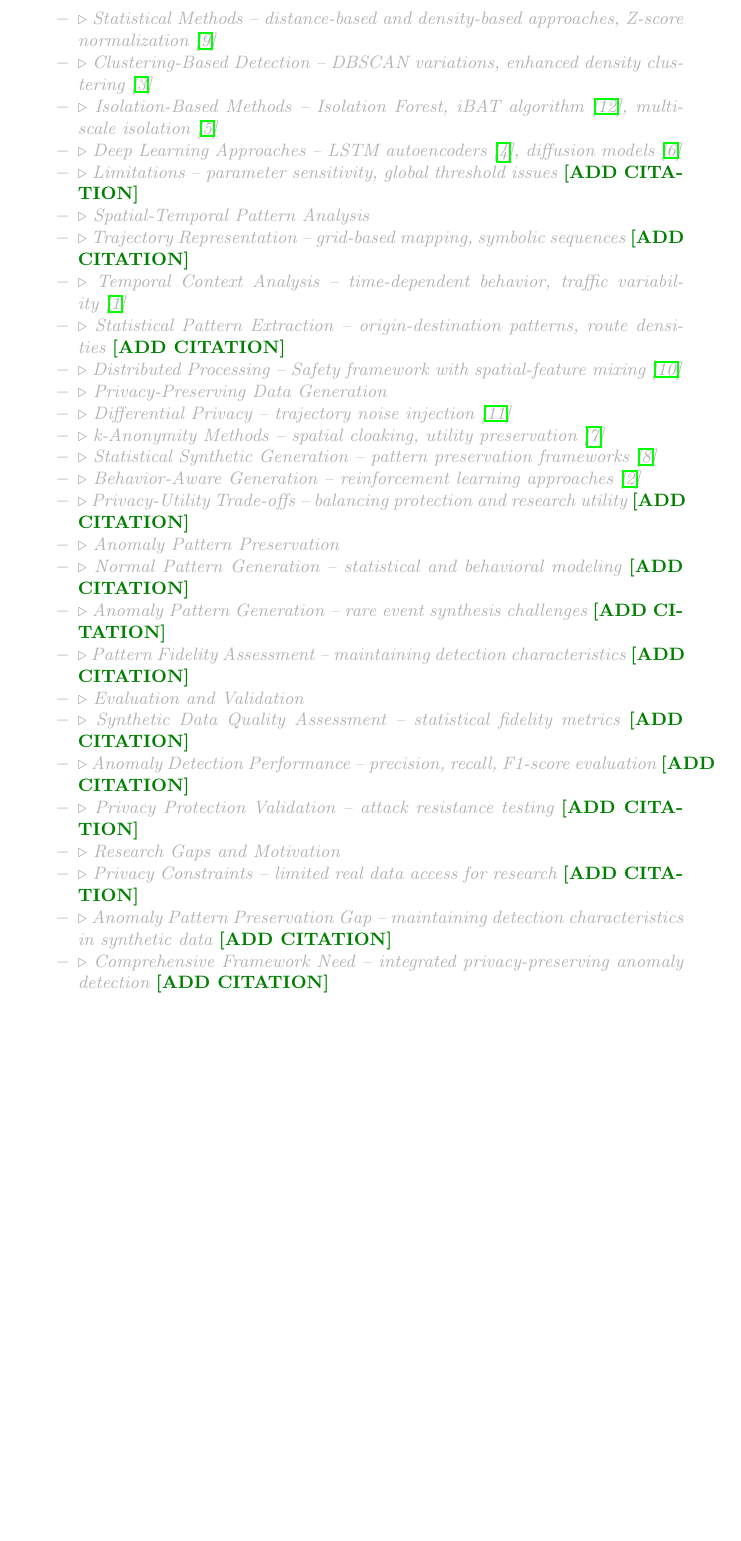
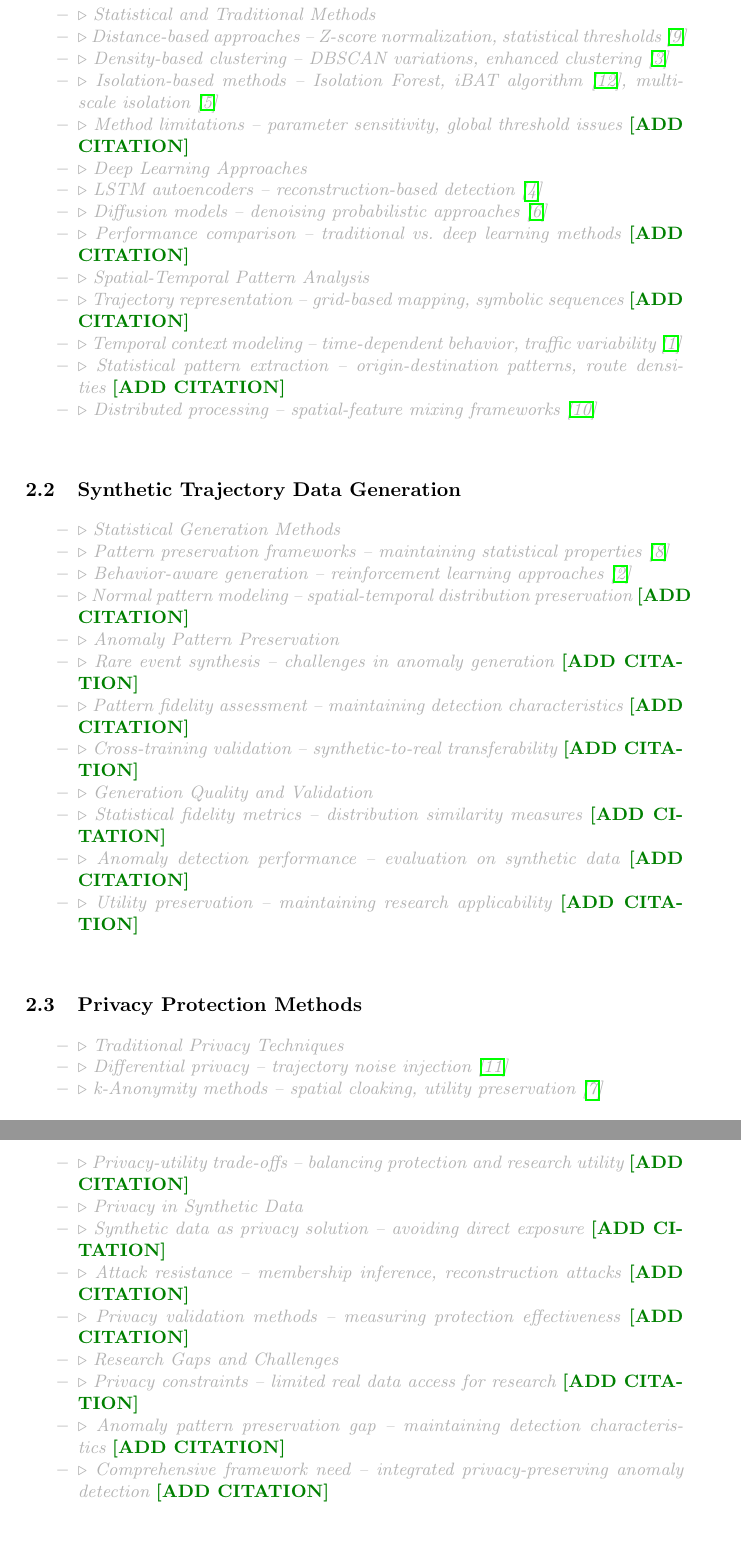
Before and after one commit to matercomus/Matt-K-MSc-AI-Thesis, a LaTeX thesis (main.tex): part of page 4 of 8 before the commit and two parts of pages 4 and 5 of 8 after it, the two joined at a grey line, cut at the place of the change, the shorter picture padded with empty space. Compiled offline with pdfLaTeX.

Commit message:
divided lit rev outline into 3 subsections

```diff
--- a/main.tex
+++ b/main.tex
@@ -65,43 +65,67 @@ This thesis proposes a novel framework for generating synthetic trajectory datas
 \section{Literature Review}
 \label{sec:literature-review}
 
+\subsection{Trajectory Anomaly Detection}
+\label{sec:anomaly-review}
+
 \begin{compactoutline}
-   \outlineitem{Trajectory Anomaly Detection Methods}
-   \outlineitem{Statistical Methods -- distance-based and density-based approaches, Z-score normalization~\cite{wang2020statistical}}
-   \outlineitem{Clustering-Based Detection -- DBSCAN variations, enhanced density clustering~\cite{he2020enhanced}}
-   \outlineitem{Isolation-Based Methods -- Isolation Forest, iBAT algorithm~\cite{zhang2019ibat}, multi-scale isolation~\cite{li2022enhanced}}
-   \outlineitem{Deep Learning Approaches -- LSTM autoencoders~\cite{huang2021lstm}, diffusion models~\cite{li2023diffusion}}
-   \outlineitem{Limitations -- parameter sensitivity, global threshold issues~\matt{ADD CITATION}}
+   \outlineitem{Statistical and Traditional Methods}
+   \outlineitem{Distance-based approaches -- Z-score normalization, statistical thresholds~\cite{wang2020statistical}}
+   \outlineitem{Density-based clustering -- DBSCAN variations, enhanced clustering~\cite{he2020enhanced}}
+   \outlineitem{Isolation-based methods -- Isolation Forest, iBAT algorithm~\cite{zhang2019ibat}, multi-scale isolation~\cite{li2022enhanced}}
+   \outlineitem{Method limitations -- parameter sensitivity, global threshold issues~\matt{ADD CITATION}}
+
+   \outlineitem{Deep Learning Approaches}
+   \outlineitem{LSTM autoencoders -- reconstruction-based detection~\cite{huang2021lstm}}
+   \outlineitem{Diffusion models -- denoising probabilistic approaches~\cite{li2023diffusion}}
+   \outlineitem{Performance comparison -- traditional vs. deep learning methods~\matt{ADD CITATION}}
 
    \outlineitem{Spatial-Temporal Pattern Analysis}
-   \outlineitem{Trajectory Representation -- grid-based mapping, symbolic sequences~\matt{ADD CITATION}}
-   \outlineitem{Temporal Context Analysis -- time-dependent behavior, traffic variability~\cite{chen2021temporal}}
-   \outlineitem{Statistical Pattern Extraction -- origin-destination patterns, route densities~\matt{ADD CITATION}}
-   \outlineitem{Distributed Processing -- Safety framework with spatial-feature mixing~\cite{wu2024safety}}
+   \outlineitem{Trajectory representation -- grid-based mapping, symbolic sequences~\matt{ADD CITATION}}
+   \outlineitem{Temporal context modeling -- time-dependent behavior, traffic variability~\cite{chen2021temporal}}
+   \outlineitem{Statistical pattern extraction -- origin-destination patterns, route densities~\matt{ADD CITATION}}
+   \outlineitem{Distributed processing -- spatial-feature mixing frameworks~\cite{wu2024safety}}
+\end{compactoutline}
 
-   \outlineitem{Privacy-Preserving Data Generation}
-   \outlineitem{Differential Privacy -- trajectory noise injection~\cite{zhang2023differential}}
-   \outlineitem{k-Anonymity Methods -- spatial cloaking, utility preservation~\cite{liu2023enhanced}}
-   \outlineitem{Statistical Synthetic Generation -- pattern preservation frameworks~\cite{wang2023comprehensive}}
-   \outlineitem{Behavior-Aware Generation -- reinforcement learning approaches~\cite{chen2023behavior}}
-   \outlineitem{Privacy-Utility Trade-offs -- balancing protection and research utility~\matt{ADD CITATION}}
+\subsection{Synthetic Trajectory Data Generation}
+\label{sec:generation-review}
+
+\begin{compactoutline}
+   \outlineitem{Statistical Generation Methods}
+   \outlineitem{Pattern preservation frameworks -- maintaining statistical properties~\cite{wang2023comprehensive}}
+   \outlineitem{Behavior-aware generation -- reinforcement learning approaches~\cite{chen2023behavior}}
+   \outlineitem{Normal pattern modeling -- spatial-temporal distribution preservation~\matt{ADD CITATION}}
 
    \outlineitem{Anomaly Pattern Preservation}
-   \outlineitem{Normal Pattern Generation -- statistical and behavioral modeling~\matt{ADD CITATION}}
-   \outlineitem{Anomaly Pattern Generation -- rare event synthesis challenges~\matt{ADD CITATION}}
-   \outlineitem{Pattern Fidelity Assessment -- maintaining detection characteristics~\matt{ADD CITATION}}
+   \outlineitem{Rare event synthesis -- challenges in anomaly generation~\matt{ADD CITATION}}
+   \outlineitem{Pattern fidelity assessment -- maintaining detection characteristics~\matt{ADD CITATION}}
+   \outlineitem{Cross-training validation -- synthetic-to-real transferability~\matt{ADD CITATION}}
 
-   \outlineitem{Evaluation and Validation}
-   \outlineitem{Synthetic Data Quality Assessment -- statistical fidelity metrics~\matt{ADD CITATION}}
-   \outlineitem{Anomaly Detection Performance -- precision, recall, F1-score evaluation~\matt{ADD CITATION}}
-   \outlineitem{Privacy Protection Validation -- attack resistance testing~\matt{ADD CITATION}}
-
-   \outlineitem{Research Gaps and Motivation}
-   \outlineitem{Privacy Constraints -- limited real data access for research~\matt{ADD CITATION}}
-   \outlineitem{Anomaly Pattern Preservation Gap -- maintaining detection characteristics in synthetic data~\matt{ADD CITATION}}
-   \outlineitem{Comprehensive Framework Need -- integrated privacy-preserving anomaly detection~\matt{ADD CITATION}}
+   \outlineitem{Generation Quality and Validation}
+   \outlineitem{Statistical fidelity metrics -- distribution similarity measures~\matt{ADD CITATION}}
+   \outlineitem{Anomaly detection performance -- evaluation on synthetic data~\matt{ADD CITATION}}
+   \outlineitem{Utility preservation -- maintaining research applicability~\matt{ADD CITATION}}
 \end{compactoutline}
 
+\subsection{Privacy Protection Methods}
+\label{sec:privacy-review}
+
+\begin{compactoutline}
+   \outlineitem{Traditional Privacy Techniques}
+   \outlineitem{Differential privacy -- trajectory noise injection~\cite{zhang2023differential}}
+   \outlineitem{k-Anonymity methods -- spatial cloaking, utility preservation~\cite{liu2023enhanced}}
+   \outlineitem{Privacy-utility trade-offs -- balancing protection and research utility~\matt{ADD CITATION}}
+
+   \outlineitem{Privacy in Synthetic Data}
+   \outlineitem{Synthetic data as privacy solution -- avoiding direct exposure~\matt{ADD CITATION}}
+   \outlineitem{Attack resistance -- membership inference, reconstruction attacks~\matt{ADD CITATION}}
+   \outlineitem{Privacy validation methods -- measuring protection effectiveness~\matt{ADD CITATION}}
+
+   \outlineitem{Research Gaps and Challenges}
+   \outlineitem{Privacy constraints -- limited real data access for research~\matt{ADD CITATION}}
+   \outlineitem{Anomaly pattern preservation gap -- maintaining detection characteristics~\matt{ADD CITATION}}
+   \outlineitem{Comprehensive framework need -- integrated privacy-preserving anomaly detection~\matt{ADD CITATION}}
+\end{compactoutline}
 
 \section{Methodology}
 \label{sec:methodology}
```
Also changed, not shown: main.pdf.
